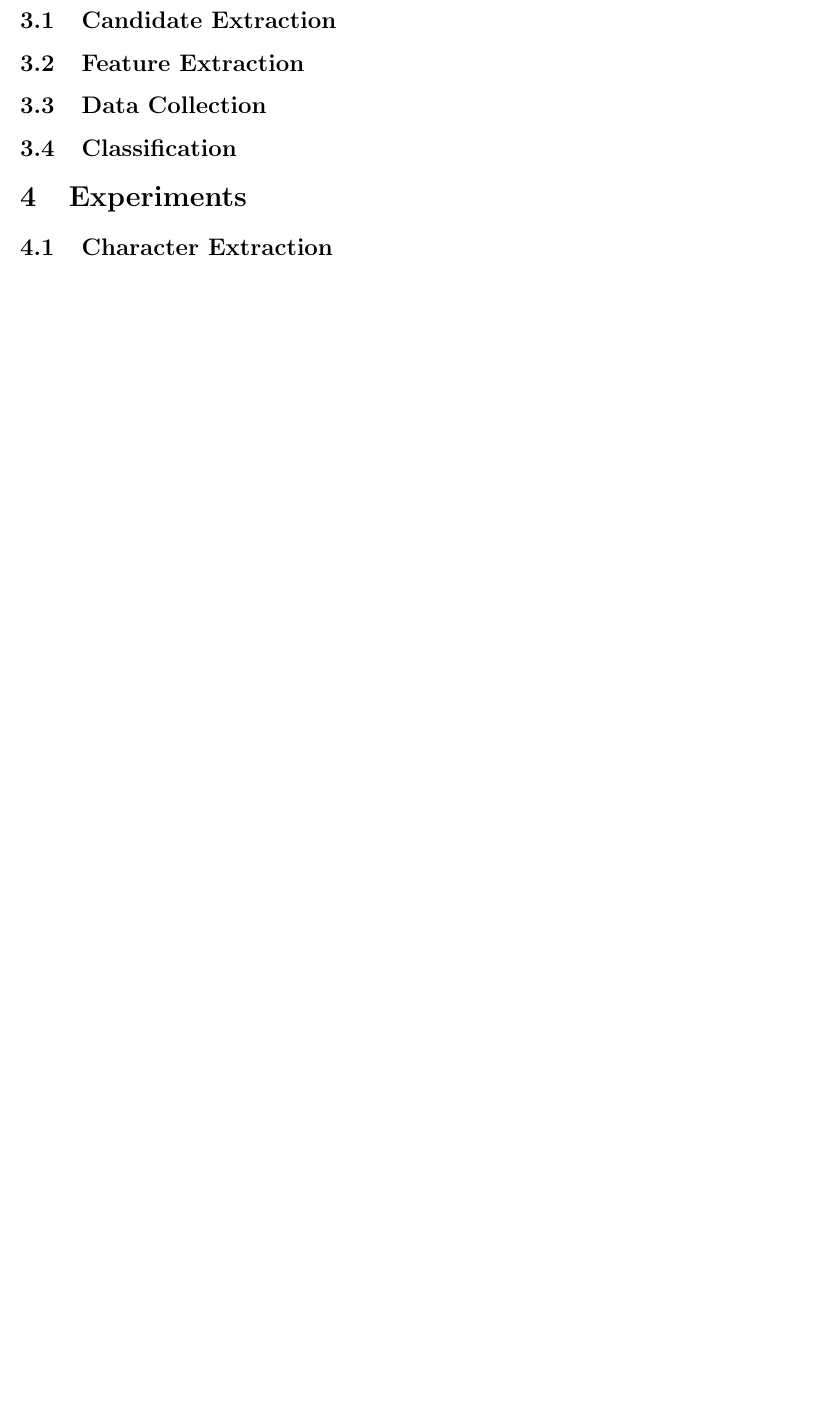
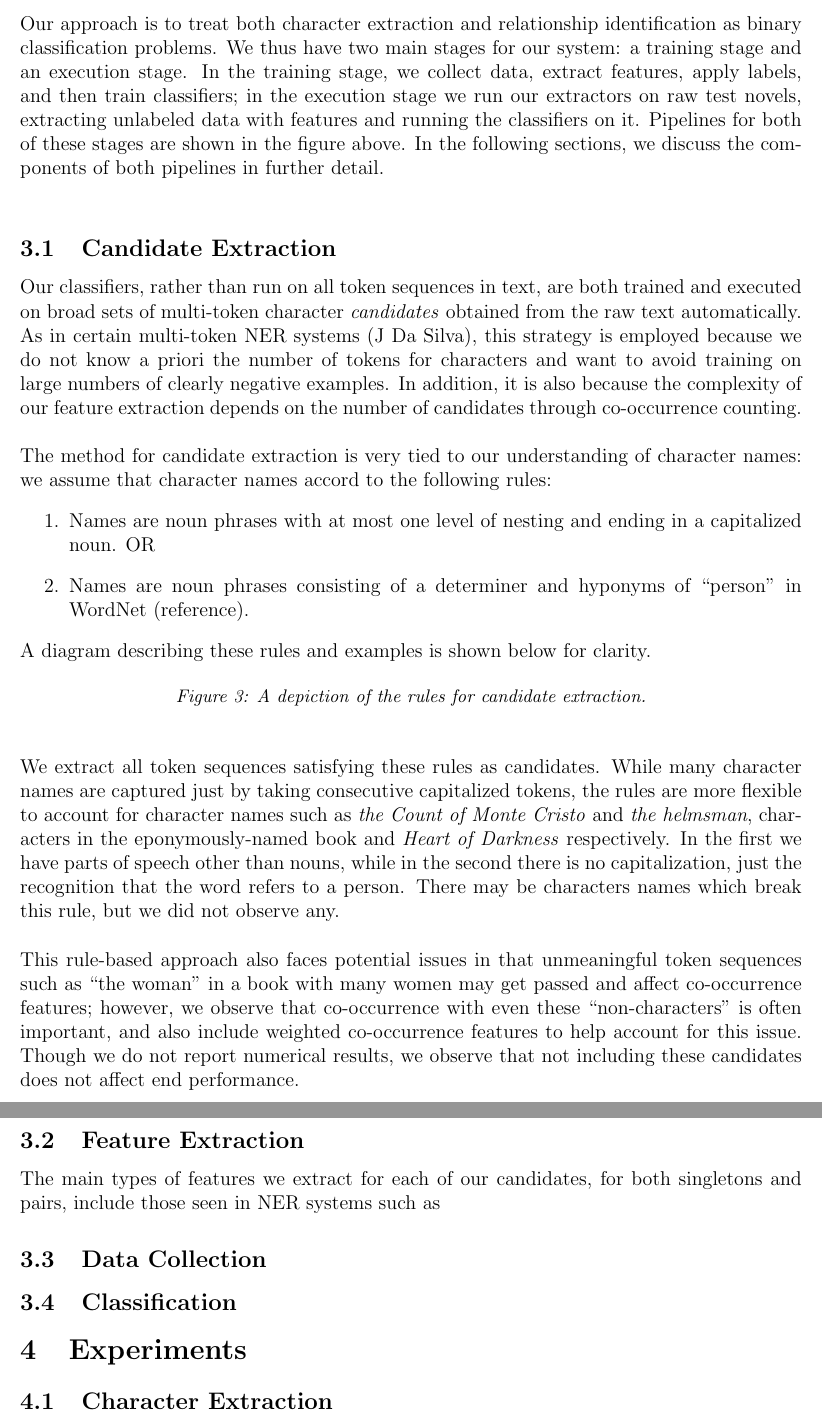
Before and after one commit to TheSumitGogia/chara-extractor, a LaTeX paper (report/report.tex): part of page 4 of 4 before the commit and two parts of pages 4 and 5 of 5 after it, the two joined at a grey line, cut at the place of the change, the shorter picture padded with empty space. Compiled offline with pdfLaTeX.

Commit message:
Added candidate extraction section

```diff
--- a/report/report.tex
+++ b/report/report.tex
@@ -133,9 +131,53 @@ Our approach to creating these extractors is to use binary classifiers that act
     characters given Sparknotes.}
 \end{figure}
 
+Our approach is to treat both character extraction and relationship identification as binary classification problems.
+We thus have two main stages for our system: a training stage and an execution stage.
+In the training stage, we collect data, extract features, apply labels, and then train classifiers;
+in the execution stage we run our extractors on raw test novels, extracting unlabeled data with features
+and running the classifiers on it. Pipelines for both of these stages are shown in the figure above.
+In the following sections, we discuss the components of both pipelines in further detail.\\
+
     \subsection{Candidate Extraction}
+        Our classifiers, rather than run on all token sequences in text, are both trained and executed on
+        broad sets of multi-token character \emph{candidates} obtained from the raw text automatically.
+        As in certain multi-token NER systems (J Da Silva), this strategy is employed because we do not
+        know a priori the number of tokens for characters and want to avoid training on large numbers
+        of clearly negative examples. In addition, it is also because the complexity of our feature extraction
+        depends on the number of candidates through co-occurrence counting. \\
+
+        The method for candidate extraction is very tied to our understanding of character names: we assume
+        that character names accord to the following rules:
+        \begin{enumerate}
+            \item Names are noun phrases with at most one level of nesting and ending in a capitalized noun. OR
+            \item Names are noun phrases consisting of a determiner and hyponyms of ``person" in WordNet (reference).
+        \end{enumerate}
+        A diagram describing these rules and examples is shown below for clarity.
+
+        \begin{figure}[H]
+            \centering
+            %\includegraphics{}
+            \caption{A depiction of the rules for candidate extraction.}
+        \end{figure}
+
+        We extract all token sequences satisfying these rules as candidates.
+        While many character names are captured just by taking consecutive capitalized tokens, the rules
+        are more flexible to account for character names such as \emph{the Count of Monte Cristo} and
+        \emph{the helmsman}, characters in the eponymously-named book and \emph{Heart of Darkness} respectively.
+        In the first we have parts of speech other than nouns, while in the second there is no capitalization,
+        just the recognition that the word refers to a person. There may be characters names which break
+        this rule, but we did not observe any.\\
+
+        This rule-based approach also faces potential issues in that unmeaningful token sequences such as
+        ``the woman" in a book with many women may get passed and affect co-occurrence features; however,
+        we observe that co-occurrence with even these ``non-characters" is often important, and also
+        include weighted co-occurrence features to help account for this issue. Though we do not
+        report numerical results, we observe that not including these candidates does not affect
+        end performance.
+
     \subsection{Feature Extraction}
-
+        The main types of features we extract for each of our candidates, for both singletons and pairs,
+        include those seen in NER systems such as
     \subsection{Data Collection}
     \subsection{Classification}
 
```
Also changed, not shown: report/report.tex (2 more changed lines).
